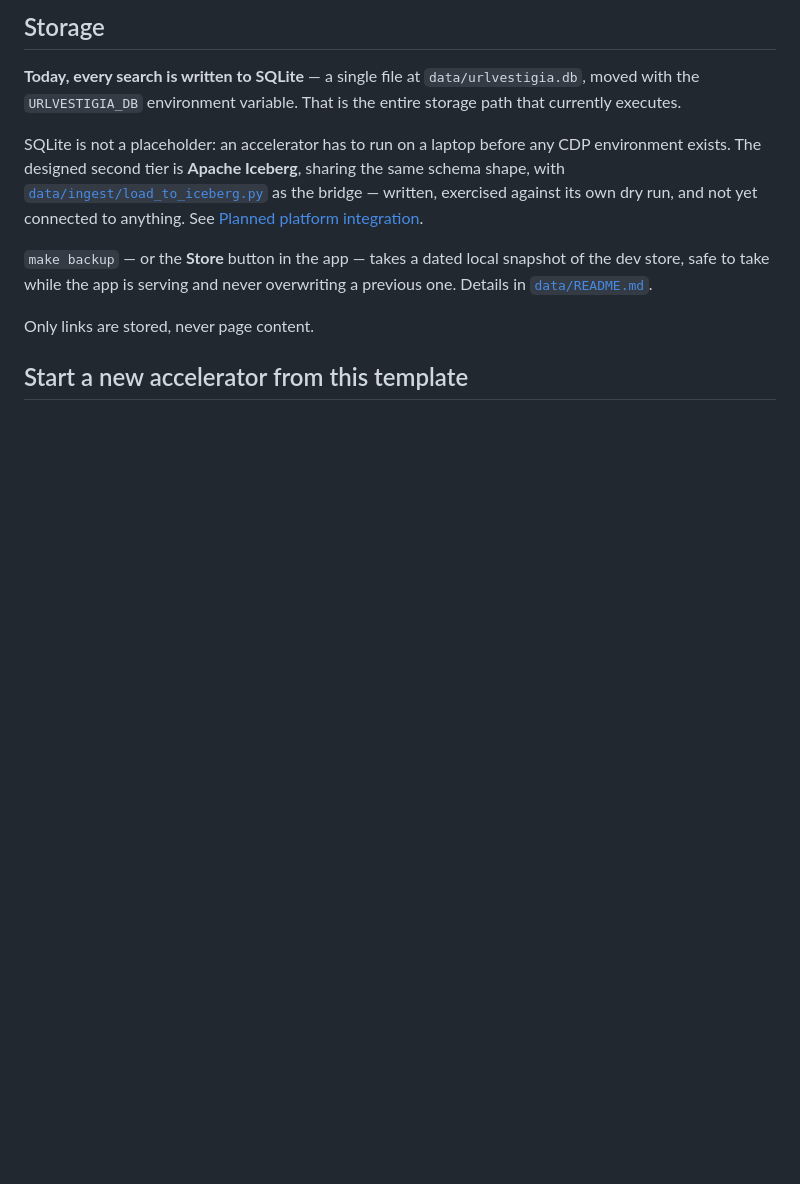
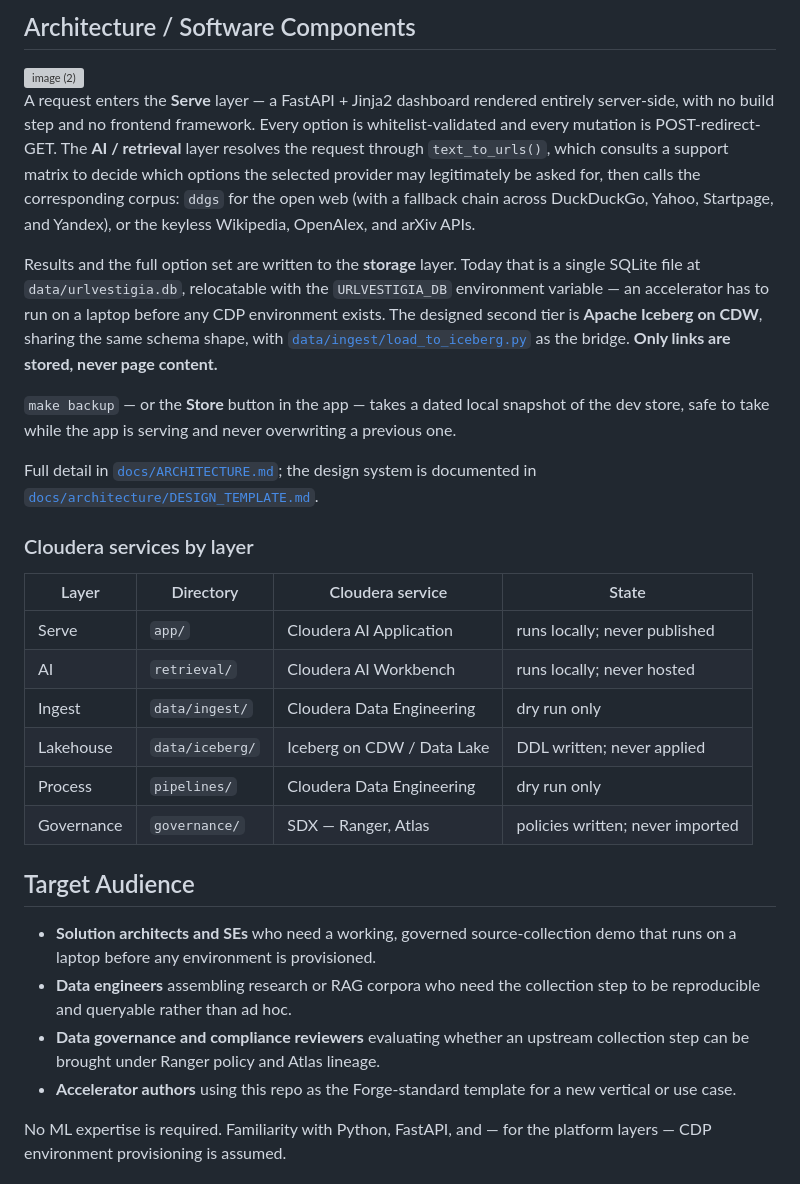
Before and after one commit to masonjung/URLvestigia, a Markdown page: README.md, the part around one of its changes. GitHub-like rendering; blank space fills up the shorter version; grey boxes are pictures that could not be loaded.

```diff
--- a/README.md
+++ b/README.md
@@ -117,20 +131,52 @@ and the reasoning are in [`retrieval/README.md`](retrieval/README.md).
 
-## Storage
+## Architecture / Software Components
 
-**Today, every search is written to SQLite** — a single file at
-`data/urlvestigia.db`, moved with the `URLVESTIGIA_DB` environment variable. That is
-the entire storage path that currently executes.
+<img width="1351" height="717" alt="image (2)" src="https://github.com/user-attachments/assets/4a40b120-aa56-47b1-b40d-5e9623e5d845" />
 
-SQLite is not a placeholder: an accelerator has to run on a laptop before any CDP
-environment exists. The designed second tier is **Apache Iceberg**, sharing the same
-schema shape, with [`data/ingest/load_to_iceberg.py`](data/ingest/load_to_iceberg.py)
-as the bridge — written, exercised against its own dry run, and not yet connected to
-anything. See [Planned platform integration](#planned-platform-integration).
 
-`make backup` — or the **Store** button in the app — takes a dated local snapshot of
-the dev store, safe to take while the app is serving and never overwriting a previous
-one. Details in [`data/README.md`](data/README.md#backups).
+A request enters the **Serve** layer — a FastAPI + Jinja2 dashboard rendered entirely
+server-side, with no build step and no frontend framework. Every option is
+whitelist-validated and every mutation is POST-redirect-GET. The **AI / retrieval**
+layer resolves the request through `text_to_urls()`, which consults a support matrix to
+decide which options the selected provider may legitimately be asked for, then calls the
+corresponding corpus: `ddgs` for the open web (with a fallback chain across DuckDuckGo,
+Yahoo, Startpage, and Yandex), or the keyless Wikipedia, OpenAlex, and arXiv APIs.
 
-Only links are stored, never page content.
+Results and the full option set are written to the **storage** layer. Today that is a
+single SQLite file at `data/urlvestigia.db`, relocatable with the `URLVESTIGIA_DB`
+environment variable — an accelerator has to run on a laptop before any CDP environment
+exists. The designed second tier is **Apache Iceberg on CDW**, sharing the same schema
+shape, with [`data/ingest/load_to_iceberg.py`](data/ingest/load_to_iceberg.py) as the
+bridge. **Only links are stored, never page content.**
 
-## Start a new accelerator from this template
+`make backup` — or the **Store** button in the app — takes a dated local snapshot of the
+dev store, safe to take while the app is serving and never overwriting a previous one.
+
+Full detail in [`docs/ARCHITECTURE.md`](docs/ARCHITECTURE.md); the design system is
+documented in [`docs/architecture/DESIGN_TEMPLATE.md`](docs/architecture/DESIGN_TEMPLATE.md).
+
+### Cloudera services by layer
+
+| Layer | Directory | Cloudera service | State |
+|---|---|---|---|
+| Serve | `app/` | Cloudera AI Application | runs locally; never published |
+| AI | `retrieval/` | Cloudera AI Workbench | runs locally; never hosted |
+| Ingest | `data/ingest/` | Cloudera Data Engineering | dry run only |
+| Lakehouse | `data/iceberg/` | Iceberg on CDW / Data Lake | DDL written; never applied |
+| Process | `pipelines/` | Cloudera Data Engineering | dry run only |
+| Governance | `governance/` | SDX — Ranger, Atlas | policies written; never imported |
+
+## Target Audience
+
+- **Solution architects and SEs** who need a working, governed source-collection demo
+  that runs on a laptop before any environment is provisioned.
+- **Data engineers** assembling research or RAG corpora who need the collection step to
+  be reproducible and queryable rather than ad hoc.
+- **Data governance and compliance reviewers** evaluating whether an upstream collection
+  step can be brought under Ranger policy and Atlas lineage.
+- **Accelerator authors** using this repo as the Forge-standard template for a new
+  vertical or use case.
+
+No ML expertise is required. Familiarity with Python, FastAPI, and — for the platform
+layers — CDP environment provisioning is assumed.
+
```
Also changed, not shown: other parts of README.md (+197 -119 lines).
